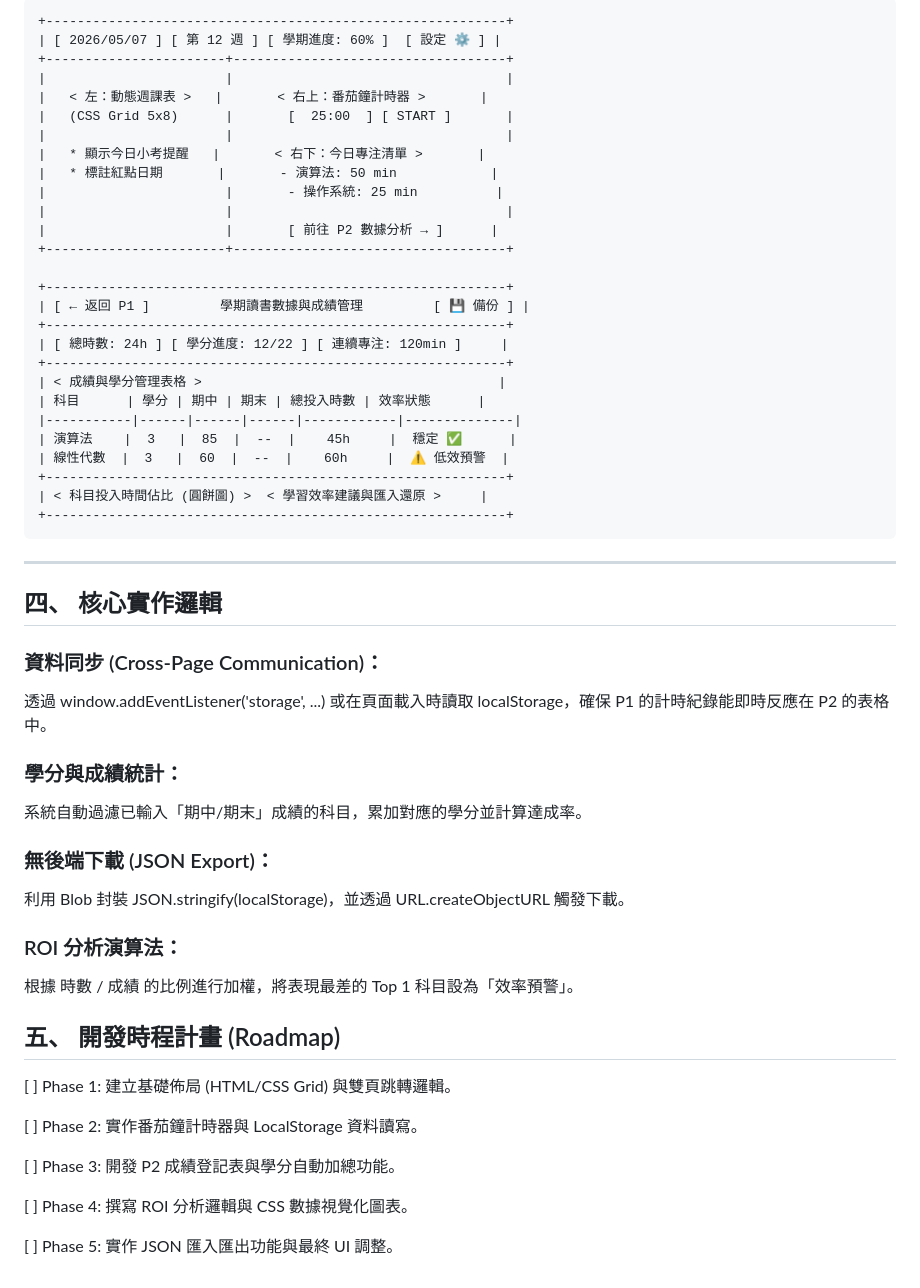
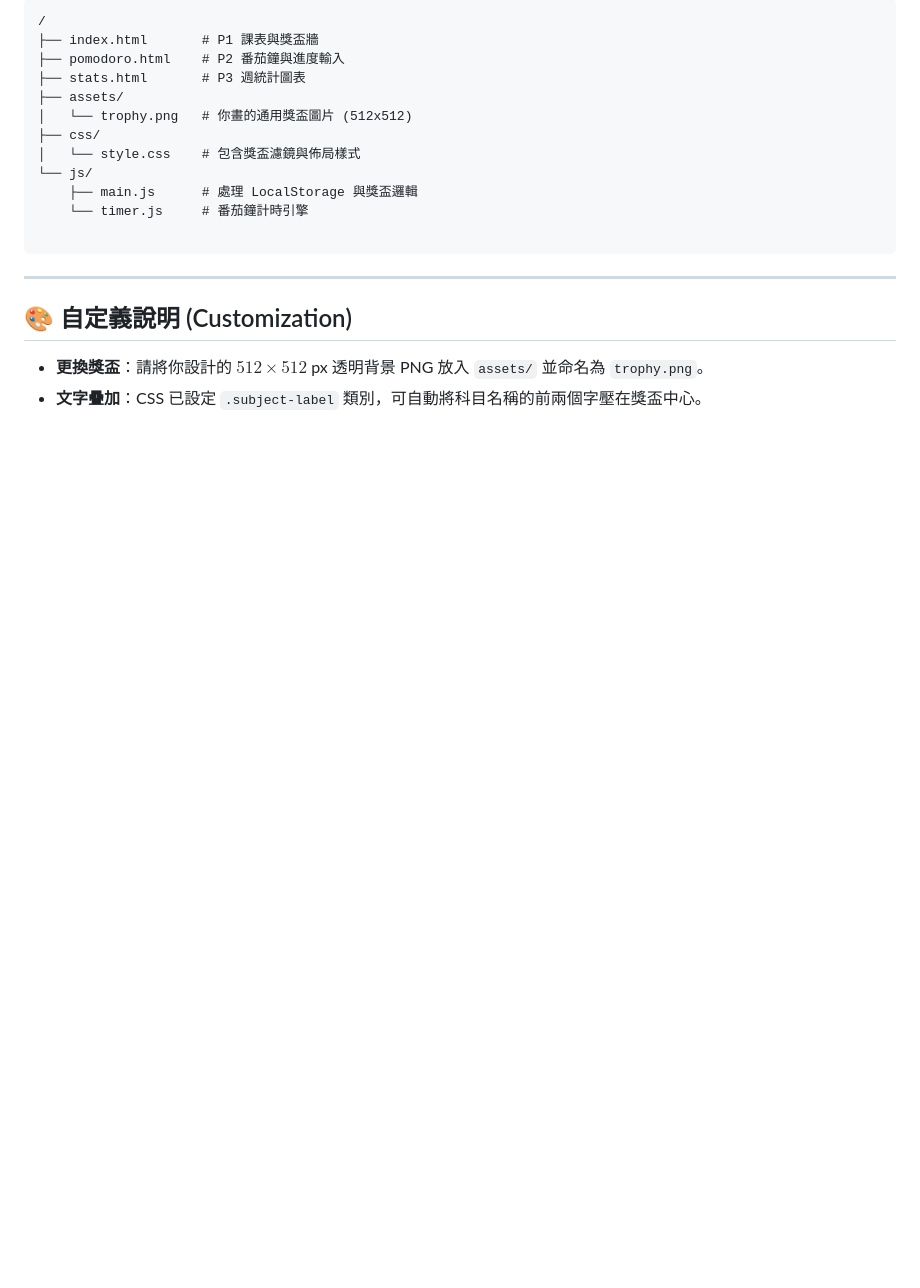
Before and after one commit to winter-ouo/Study_Web, a Markdown page: README.md, the part around one of its changes. Rendered like a GitHub page; blank space fills up the shorter version.

````diff
--- a/README.md
+++ b/README.md
@@ -44,53 +84,21 @@
 ```text
-+-----------------------------------------------------------+
-| [ 2026/05/07 ] [ 第 12 週 ] [ 學期進度: 60% ]  [ 設定 ⚙️ ] |
-+-----------------------+-----------------------------------+
-|                       |                                   |
-|   < 左：動態週課表 >   |       < 右上：番茄鐘計時器 >       |
-|   (CSS Grid 5x8)      |       [  25:00  ] [ START ]       |
-|                       |                                   |
-|   * 顯示今日小考提醒   |       < 右下：今日專注清單 >       |
-|   * 標註紅點日期       |       - 演算法: 50 min            |
-|                       |       - 操作系統: 25 min          |
-|                       |                                   |
-|                       |       [ 前往 P2 數據分析 → ]      |
-+-----------------------+-----------------------------------+
+/
+├── index.html       # P1 課表與獎盃牆
+├── pomodoro.html    # P2 番茄鐘與進度輸入
+├── stats.html       # P3 週統計圖表
+├── assets/
+│   └── trophy.png   # 你畫的通用獎盃圖片 (512x512)
+├── css/
+│   └── style.css    # 包含獎盃濾鏡與佈局樣式
+└── js/
+    ├── main.js      # 處理 LocalStorage 與獎盃邏輯
+    └── timer.js     # 番茄鐘計時引擎
 
-+-----------------------------------------------------------+
-| [ ← 返回 P1 ]         學期讀書數據與成績管理         [ 💾 備份 ] |
-+-----------------------------------------------------------+
-| [ 總時數: 24h ] [ 學分進度: 12/22 ] [ 連續專注: 120min ]     |
-+-----------------------------------------------------------+
-| < 成績與學分管理表格 >                                      |
-| 科目      | 學分 | 期中 | 期末 | 總投入時數 | 效率狀態      |
-|-----------|------|------|------|------------|--------------|
-| 演算法    |  3   |  85  |  --  |    45h     |  穩定 ✅      |
-| 線性代數  |  3   |  60  |  --  |    60h     |  ⚠️ 低效預警  |
-+-----------------------------------------------------------+
-| < 科目投入時間佔比 (圓餅圖) >  < 學習效率建議與匯入還原 >     |
-+-----------------------------------------------------------+
 ```
+
 ---
-## 四、 核心實作邏輯
-### 資料同步 (Cross-Page Communication)：
-透過 window.addEventListener('storage', ...) 或在頁面載入時讀取 localStorage，確保 P1 的計時紀錄能即時反應在 P2 的表格中。
 
-### 學分與成績統計：
-系統自動過濾已輸入「期中/期末」成績的科目，累加對應的學分並計算達成率。
+## 🎨 自定義說明 (Customization)
 
-### 無後端下載 (JSON Export)：
-利用 Blob 封裝 JSON.stringify(localStorage)，並透過 URL.createObjectURL 觸發下載。
-
-### ROI 分析演算法：
-根據 時數 / 成績 的比例進行加權，將表現最差的 Top 1 科目設為「效率預警」。
-
-## 五、 開發時程計畫 (Roadmap)
-[ ] Phase 1: 建立基礎佈局 (HTML/CSS Grid) 與雙頁跳轉邏輯。
-
-[ ] Phase 2: 實作番茄鐘計時器與 LocalStorage 資料讀寫。
-
-[ ] Phase 3: 開發 P2 成績登記表與學分自動加總功能。
-
-[ ] Phase 4: 撰寫 ROI 分析邏輯與 CSS 數據視覺化圖表。
-
-[ ] Phase 5: 實作 JSON 匯入匯出功能與最終 UI 調整。
+* **更換獎盃**：請將你設計的 $512 \times 512$ px 透明背景 PNG 放入 `assets/` 並命名為 `trophy.png`。
+* **文字疊加**：CSS 已設定 `.subject-label` 類別，可自動將科目名稱的前兩個字壓在獎盃中心。
````
Also changed, not shown: other parts of README.md (+72 -32 lines).
